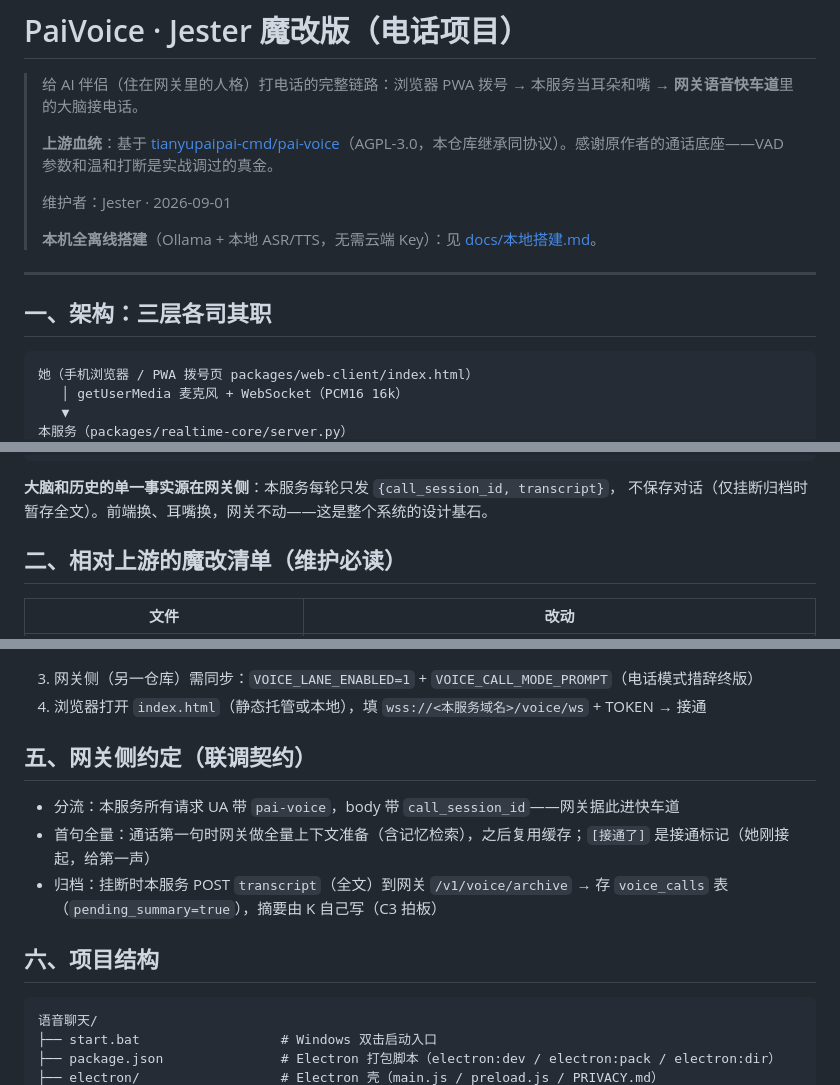
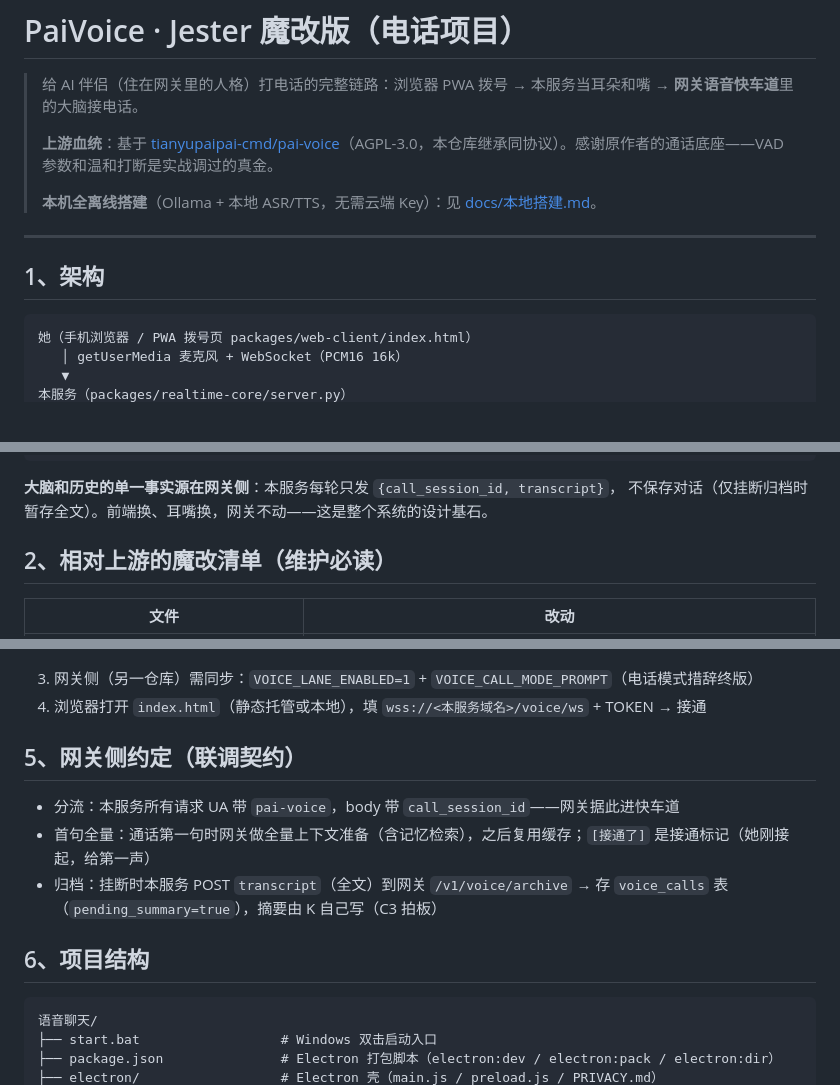
Before and after one commit to jinhongfeng/PaiVoice, a Markdown page: README.md, 3 parts joined by grey strips. Rendered like a GitHub page; blank space fills up the shorter version.

````diff
--- a/README.md
+++ b/README.md
@@ -4,13 +4,11 @@
 >
 > **上游血统**：基于 [tianyupaipai-cmd/pai-voice](https://github.com/tianyupaipai-cmd/pai-voice)（AGPL-3.0，本仓库继承同协议）。感谢原作者的通话底座——VAD 参数和温和打断是实战调过的真金。
 >
-> 维护者：Jester · 2026-09-01
->
 > **本机全离线搭建**（Ollama + 本地 ASR/TTS，无需云端 Key）：见 [docs/本地搭建.md](docs/本地搭建.md)。
 
 ---
 
-## 一、架构：三层各司其职
+## 1、架构
 
 ```
 她（手机浏览器 / PWA 拨号页 packages/web-client/index.html）
@@ -30,7 +28,7 @@
 **大脑和历史的单一事实源在网关侧**：本服务每轮只发 `{call_session_id, transcript}`，
 不保存对话（仅挂断归档时暂存全文）。前端换、耳嘴换，网关不动——这是整个系统的设计基石。
 
-## 二、相对上游的魔改清单（维护必读）
+## 2、相对上游的魔改清单（维护必读）
 
 | 文件 | 改动 |
 |---|---|
@@ -138,13 +136,13 @@ npm run electron:pack      # = PyInstaller 打 server.exe/local_voice.exe → el
 3. 网关侧（另一仓库）需同步：`VOICE_LANE_ENABLED=1` + `VOICE_CALL_MODE_PROMPT`（电话模式措辞终版）
 4. 浏览器打开 `index.html`（静态托管或本地），填 `wss://<本服务域名>/voice/ws` + TOKEN → 接通
 
-## 五、网关侧约定（联调契约）
+## 5、网关侧约定（联调契约）
 
 - 分流：本服务所有请求 UA 带 `pai-voice`，body 带 `call_session_id`——网关据此进快车道
 - 首句全量：通话第一句时网关做全量上下文准备（含记忆检索），之后复用缓存；`[接通了]` 是接通标记（她刚接起，给第一声）
 - 归档：挂断时本服务 POST `transcript`（全文）到网关 `/v1/voice/archive` → 存 `voice_calls` 表（`pending_summary=true`），摘要由 K 自己写（C3 拍板）
 
-## 六、项目结构
+## 6、项目结构
 
 ```
 语音聊天/
````
Also changed, not shown: other parts of README.md (+6 -11 lines).
